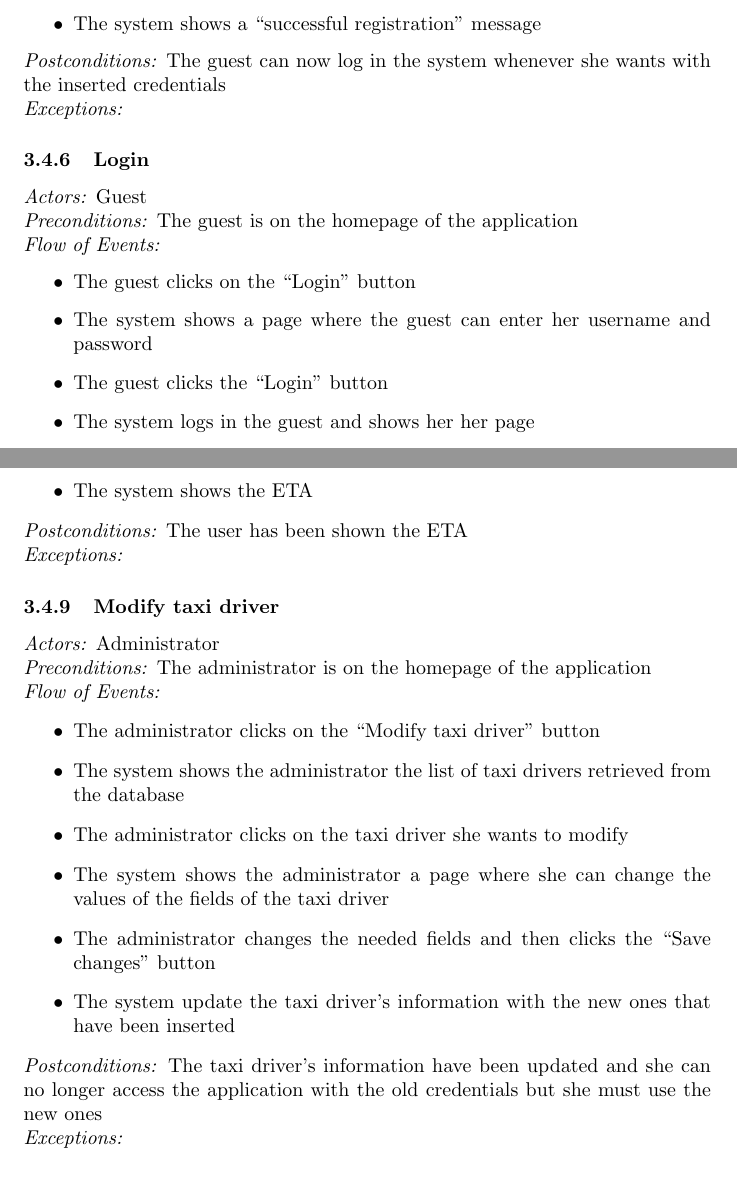
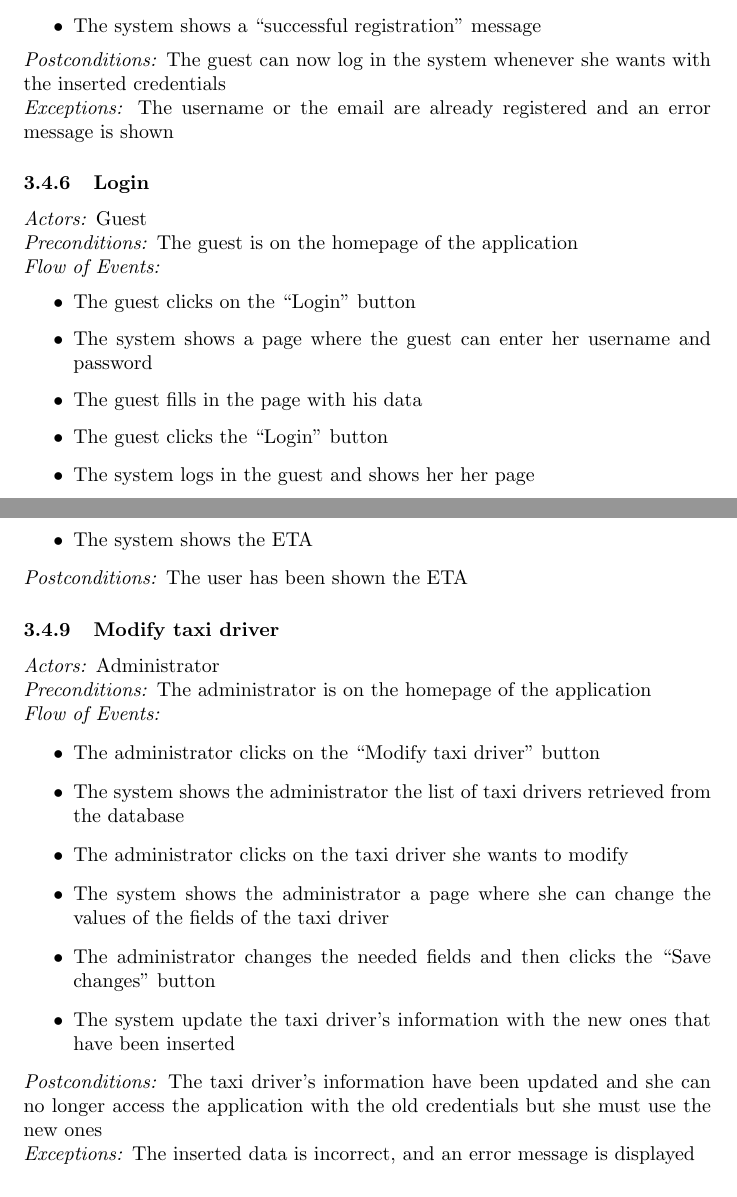
Before and after one commit to RobClap/SE2_Stella_Clapis_Project, a LaTeX document (RASD/document.tex): two parts of pages 24 and 25 of 34, joined at a grey line, cut so that both start at the same text. Compiled offline with pdfLaTeX.

Commit message:
Some SDs finished

```diff
--- a/RASD/document.tex
+++ b/RASD/document.tex
@@ -434,7 +431,7 @@ Mickey Mouse is planning to go fishing with Pluto tomorrow. After logging in TAX
 	\item  The system shows a ``successful registration'' message
 \end{itemize}
 \textit{Postconditions:} The guest can now log in the system whenever she wants with the inserted credentials
-\\\textit{Exceptions:}
+\\\textit{Exceptions:} The username or the email are already registered and an error message is shown
 
 \subsubsection{Login}
 \textit{Actors:} Guest
@@ -443,6 +440,7 @@ Mickey Mouse is planning to go fishing with Pluto tomorrow. After logging in TAX
 \begin{itemize}
 	\item  The guest clicks on the ``Login'' button
 	\item  The system shows a page where the guest can enter her username and password
+	\item  The guest fills in the page with his data
 	\item  The guest clicks the ``Login'' button
 	\item  The system logs in the guest and shows her her page
 \end{itemize}
@@ -473,7 +471,7 @@ The following use case is described using logged in users as actor but is also v
 	\item  The system shows the ETA
 \end{itemize}
 \textit{Postconditions:} The user has been shown the ETA
-\\\textit{Exceptions:}
+%\\\textit{Exceptions:}
 
 \subsubsection{Modify taxi driver}
 \textit{Actors:} Administrator
@@ -488,7 +486,7 @@ The following use case is described using logged in users as actor but is also v
 	\item  The system update the taxi driver's information with the new ones that have been inserted
 \end{itemize}
 \textit{Postconditions:} The taxi driver's information have been updated and she can no longer access the application with the old credentials but she must use the new ones
-\\\textit{Exceptions:}
+\\\textit{Exceptions:} The inserted data is incorrect, and an error message is displayed
 
 \subsubsection{Add taxi driver}
 \textit{Actors:} Administrator
```
Also changed, not shown: RASD/document.tex (9 more changed lines), 7 other files.
